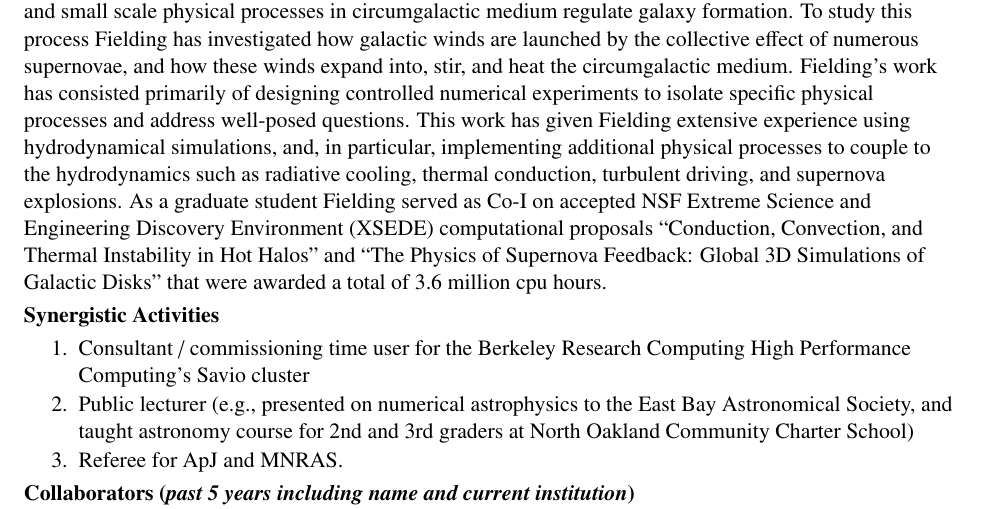
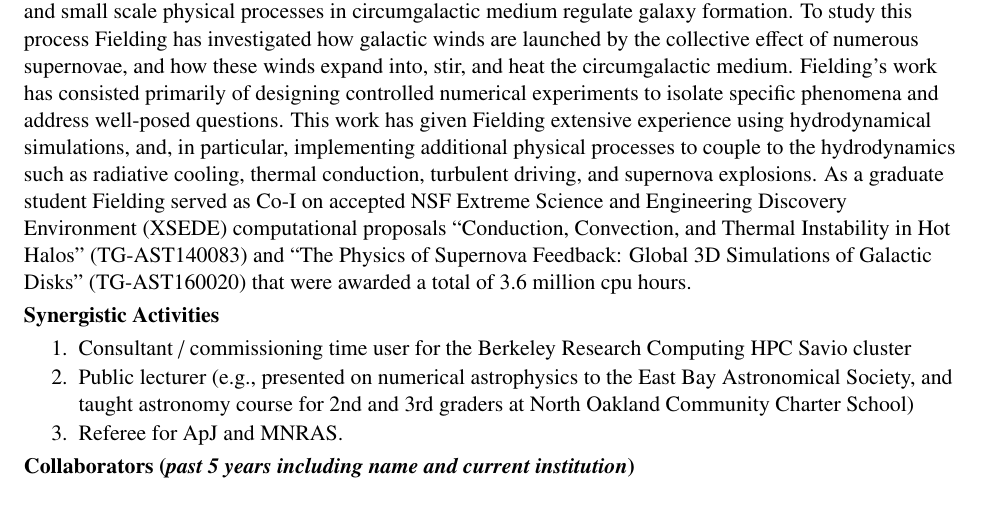
Before and after one commit to evaneschneider/incite-2019, a LaTeX CV (CVs/drummond_CV.tex): part of page 1 of 2, cut so that both start at the same text. Compiled offline with pdfLaTeX.

Commit message:
df: CV is done

```diff
--- a/CVs/drummond_CV.tex
+++ b/CVs/drummond_CV.tex
@@ -68,13 +68,13 @@ NSF Graduate Research Fellow, University of California, Berkeley  \hfill  2012--
 {\bf Research Interests and Expertise\\}
 {\parindent 16pt
 Co-PI Fielding's research interests are focused on understanding how the interplay of galactic winds and small scale physical processes in circumgalactic medium regulate galaxy formation. To study this process Fielding has investigated how galactic winds are launched by the collective effect of numerous supernovae, and how these winds expand into, stir, and heat the circumgalactic medium.
-Fielding's work has consisted primarily of designing controlled numerical experiments to isolate specific physical processes and address well-posed questions. This work has given Fielding extensive experience using hydrodynamical simulations, and, in particular, implementing additional physical processes to couple to the hydrodynamics such as radiative cooling, thermal conduction, turbulent driving, and supernova explosions. As a graduate student Fielding served as Co-I on accepted NSF Extreme Science and Engineering Discovery Environment (XSEDE) computational proposals ``Conduction, Convection, and Thermal Instability in Hot Halos'' and ``The Physics of Supernova Feedback: Global 3D Simulations of Galactic Disks''  that were awarded a total of 3.6 million cpu hours. }
+Fielding's work has consisted primarily of designing controlled numerical experiments to isolate specific phenomena and address well-posed questions. This work has given Fielding extensive experience using hydrodynamical simulations, and, in particular, implementing additional physical processes to couple to the hydrodynamics such as radiative cooling, thermal conduction, turbulent driving, and supernova explosions. As a graduate student Fielding served as Co-I on accepted NSF Extreme Science and Engineering Discovery Environment (XSEDE) computational proposals ``Conduction, Convection, and Thermal Instability in Hot Halos'' (TG-AST140083) and ``The Physics of Supernova Feedback: Global 3D Simulations of Galactic Disks'' (TG-AST160020) that were awarded a total of 3.6 million cpu hours. }
 
 \vspace{.04in}
 {\bf Synergistic Activities}
 \vspace{-6pt}
 \begin{enumerate} \itemsep1pt \parskip0pt \parsep0pt
-\item Consultant / commissioning time user for the Berkeley Research Computing High Performance Computing's Savio cluster
+\item Consultant / commissioning time user for the Berkeley Research Computing HPC Savio cluster
 \item Public lecturer (e.g., presented on numerical astrophysics to the East Bay Astronomical Society, and taught astronomy course for 2nd and 3rd graders at North Oakland Community Charter School) \\
 \item Referee for ApJ and MNRAS. \\
 \end{enumerate}
```
Also changed, not shown: CVs/drummond_CV.pdf.
